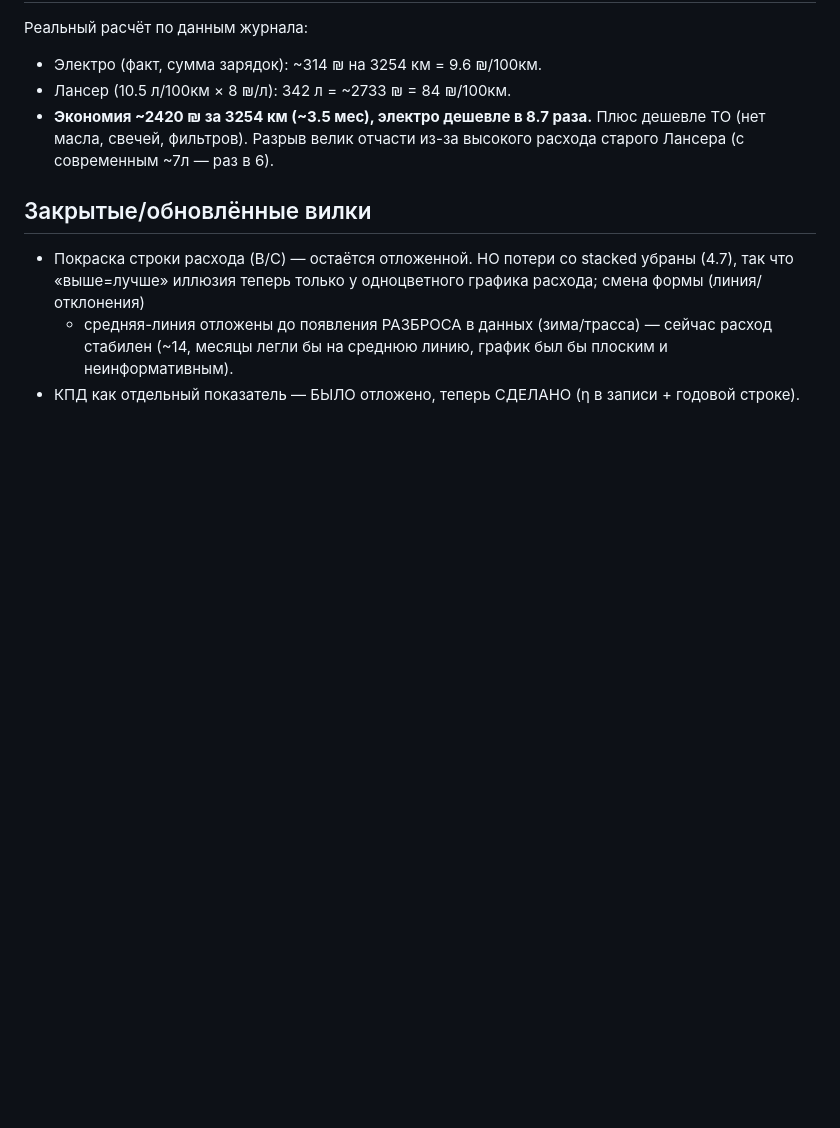
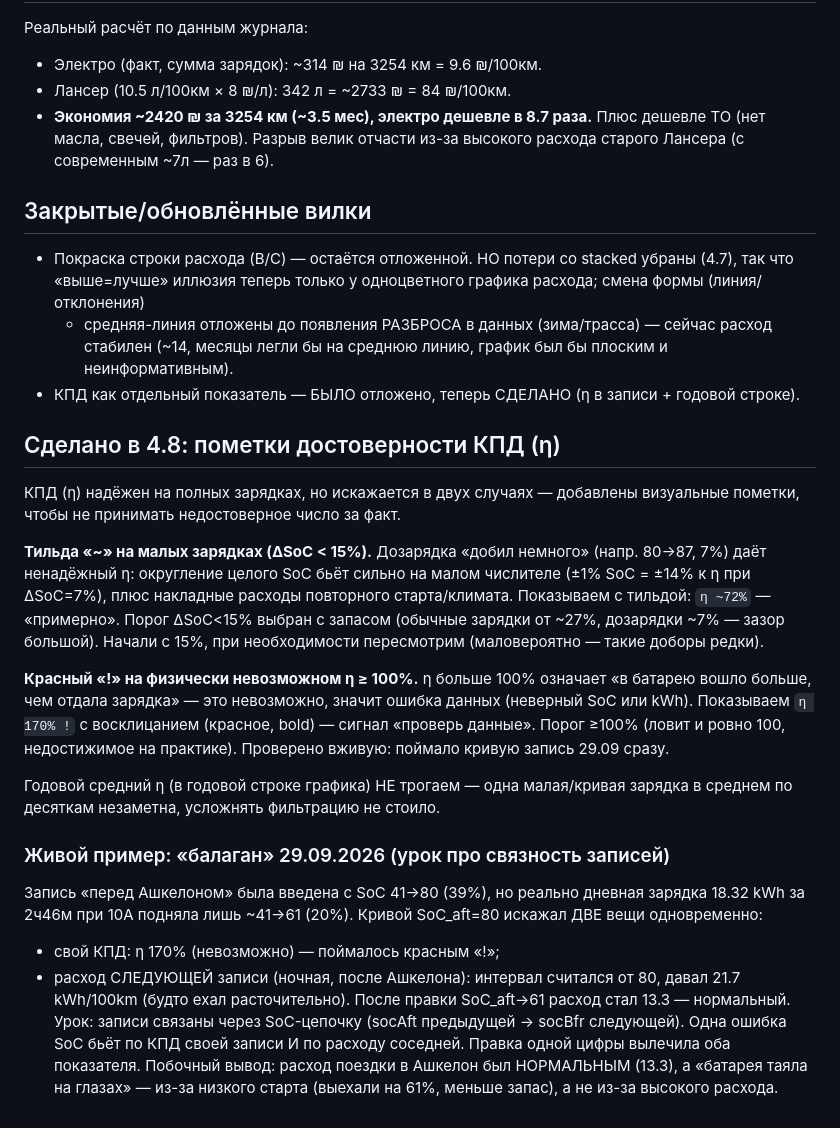
Before and after one commit to IlyaGinz/charging-log, a Markdown page: charging_log.md, the part around the change. GitHub-like rendering; blank space fills up the shorter version.

Commit message:
v4.8: пометки достоверности КПД (η)
- тильда «~» на малых зарядках (ΔSoC<15%): η ненадёжен из-за
  округления SoC на малом числителе → η ~72%
- красный «!» на η≥100%: физически невозможно = ошибка данных
  (неверный SoC/kWh) → η 170% ! — поймало кривую запись 29.09
- годовой средний η не трогаем

```diff
--- a/charging_log.md
+++ b/charging_log.md
@@ -391,3 +391,34 @@ SoC_bfr текущей, положительная просадка; иначе
   + средняя-линия отложены до появления РАЗБРОСА в данных (зима/трасса) — сейчас расход стабилен
   (~14, месяцы легли бы на среднюю линию, график был бы плоским и неинформативным).
 - КПД как отдельный показатель — БЫЛО отложено, теперь СДЕЛАНО (η в записи + годовой строке).
+
+## Сделано в 4.8: пометки достоверности КПД (η)
+
+КПД (η) надёжен на полных зарядках, но искажается в двух случаях — добавлены визуальные пометки,
+чтобы не принимать недостоверное число за факт.
+
+**Тильда «~» на малых зарядках (ΔSoC < 15%).** Дозарядка «добил немного» (напр. 80→87, 7%) даёт
+ненадёжный η: округление целого SoC бьёт сильно на малом числителе (±1% SoC = ±14% к η при ΔSoC=7%),
+плюс накладные расходы повторного старта/климата. Показываем с тильдой: `η ~72%` — «примерно».
+Порог ΔSoC<15% выбран с запасом (обычные зарядки от ~27%, дозарядки ~7% — зазор большой). Начали с 15%,
+при необходимости пересмотрим (маловероятно — такие доборы редки).
+
+**Красный «!» на физически невозможном η ≥ 100%.** η больше 100% означает «в батарею вошло больше,
+чем отдала зарядка» — это невозможно, значит ошибка данных (неверный SoC или kWh). Показываем
+`η 170% !` с восклицанием (красное, bold) — сигнал «проверь данные». Порог ≥100% (ловит и ровно 100,
+недостижимое на практике). Проверено вживую: поймало кривую запись 29.09 сразу.
+
+Годовой средний η (в годовой строке графика) НЕ трогаем — одна малая/кривая зарядка в среднем по
+десяткам незаметна, усложнять фильтрацию не стоило.
+
+### Живой пример: «балаган» 29.09.2026 (урок про связность записей)
+
+Запись «перед Ашкелоном» была введена с SoC 41→80 (39%), но реально дневная зарядка 18.32 kWh за 2ч46м
+при 10A подняла лишь ~41→61 (20%). Кривой SoC_aft=80 искажал ДВЕ вещи одновременно:
+- свой КПД: η 170% (невозможно) — поймалось красным «!»;
+- расход СЛЕДУЮЩЕЙ записи (ночная, после Ашкелона): интервал считался от 80, давал 21.7 kWh/100km
+  (будто ехал расточительно). После правки SoC_aft→61 расход стал 13.3 — нормальный.
+Урок: записи связаны через SoC-цепочку (socAft предыдущей → socBfr следующей). Одна ошибка SoC бьёт
+по КПД своей записи И по расходу соседней. Правка одной цифры вылечила оба показателя.
+Побочный вывод: расход поездки в Ашкелон был НОРМАЛЬНЫМ (13.3), а «батарея таяла на глазах» — из-за
+низкого старта (выехали на 61%, меньше запас), а не из-за высокого расхода.
```
